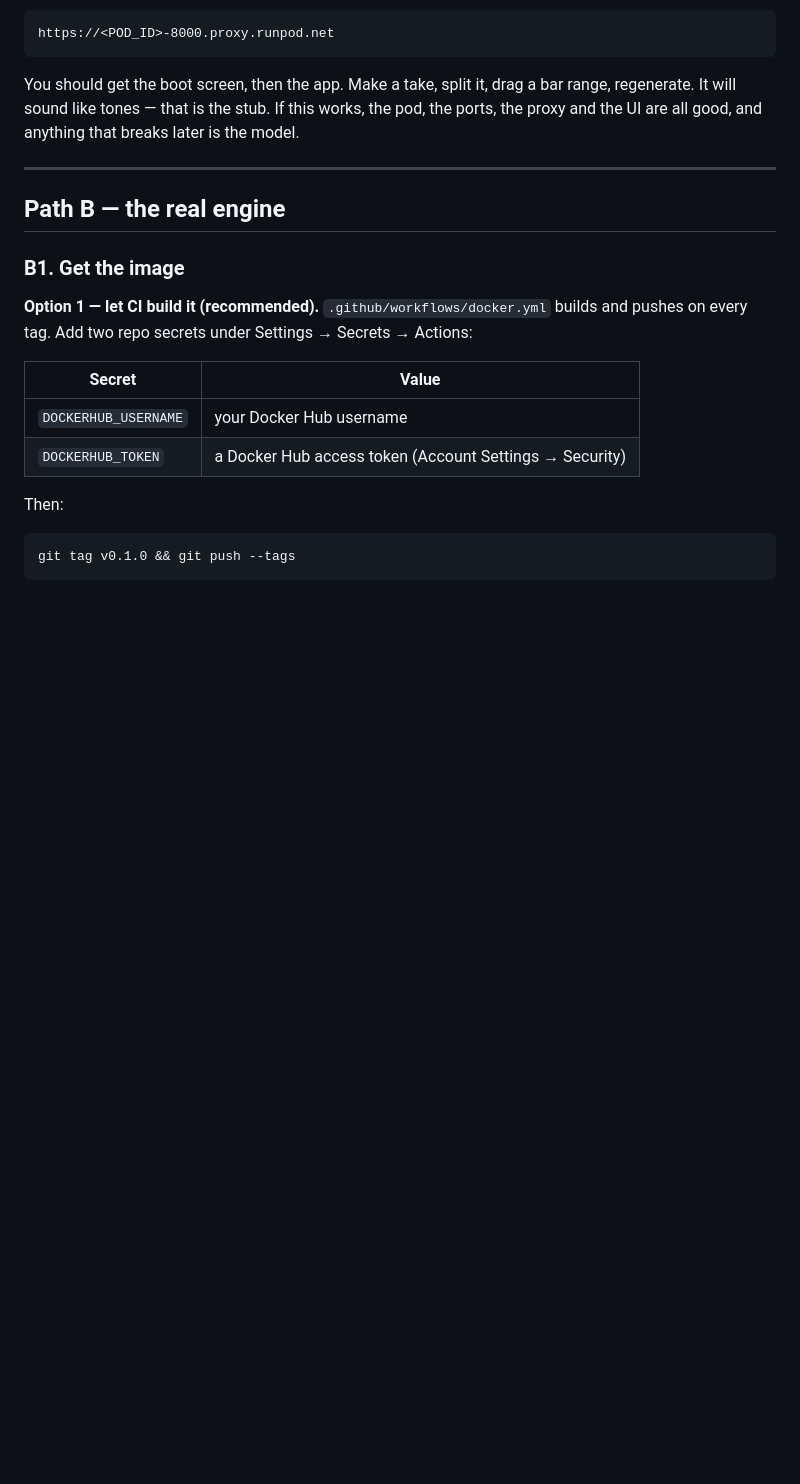
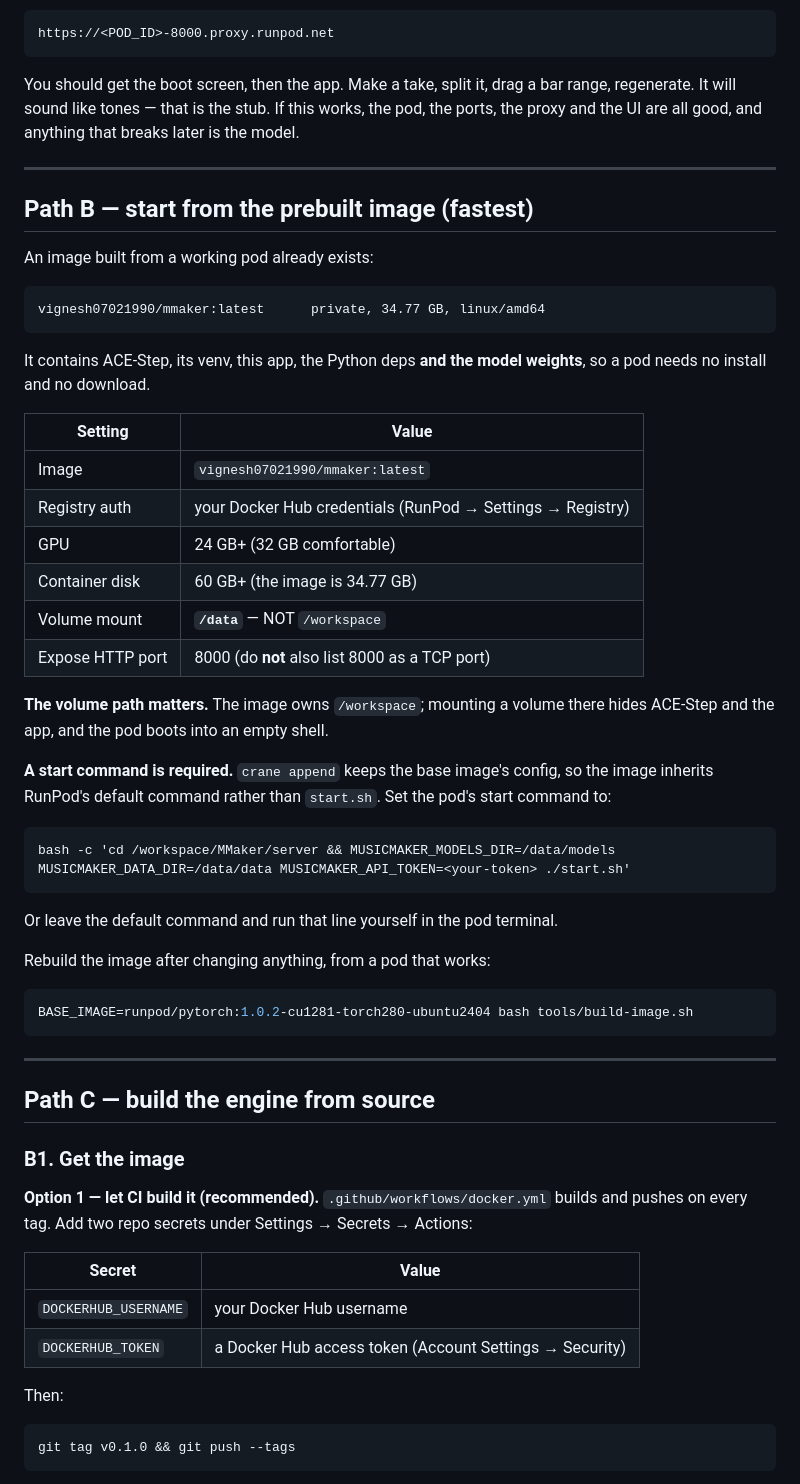
Before and after one commit to vkfolio/MMaker, a Markdown page: RUNPOD.md, the part around the change. GitHub-like rendering; blank space fills up the shorter version.

Commit message:
Document the prebuilt image and its two gotchas
The pushed image is self-contained (34.77 GB, weights included), but it needs
a volume at /data rather than /workspace -- the image owns /workspace -- and
an explicit start command, because crane append keeps the base image's config
instead of the Dockerfile's CMD.

Co-Authored-By: Claude Opus 5 (1M context) <noreply@anthropic.com>

````diff
--- a/RUNPOD.md
+++ b/RUNPOD.md
@@ -66,7 +66,46 @@ ports, the proxy and the UI are all good, and anything that breaks later is the
 
 ---
 
-## Path B — the real engine
+## Path B — start from the prebuilt image (fastest)
+
+An image built from a working pod already exists:
+
+    vignesh07021990/mmaker:latest      private, 34.77 GB, linux/amd64
+
+It contains ACE-Step, its venv, this app, the Python deps **and the model
+weights**, so a pod needs no install and no download.
+
+| Setting | Value |
+|---|---|
+| Image | `vignesh07021990/mmaker:latest` |
+| Registry auth | your Docker Hub credentials (RunPod → Settings → Registry) |
+| GPU | 24 GB+ (32 GB comfortable) |
+| Container disk | 60 GB+ (the image is 34.77 GB) |
+| Volume mount | **`/data`** — NOT `/workspace` |
+| Expose HTTP port | 8000 (do **not** also list 8000 as a TCP port) |
+
+**The volume path matters.** The image owns `/workspace`; mounting a volume
+there hides ACE-Step and the app, and the pod boots into an empty shell.
+
+**A start command is required.** `crane append` keeps the base image's config,
+so the image inherits RunPod's default command rather than `start.sh`. Set the
+pod's start command to:
+
+```
+bash -c 'cd /workspace/MMaker/server && MUSICMAKER_MODELS_DIR=/data/models MUSICMAKER_DATA_DIR=/data/data MUSICMAKER_API_TOKEN=<your-token> ./start.sh'
+```
+
+Or leave the default command and run that line yourself in the pod terminal.
+
+Rebuild the image after changing anything, from a pod that works:
+
+```bash
+BASE_IMAGE=runpod/pytorch:1.0.2-cu1281-torch280-ubuntu2404 bash tools/build-image.sh
+```
+
+---
+
+## Path C — build the engine from source
 
 ### B1. Get the image
 
````
